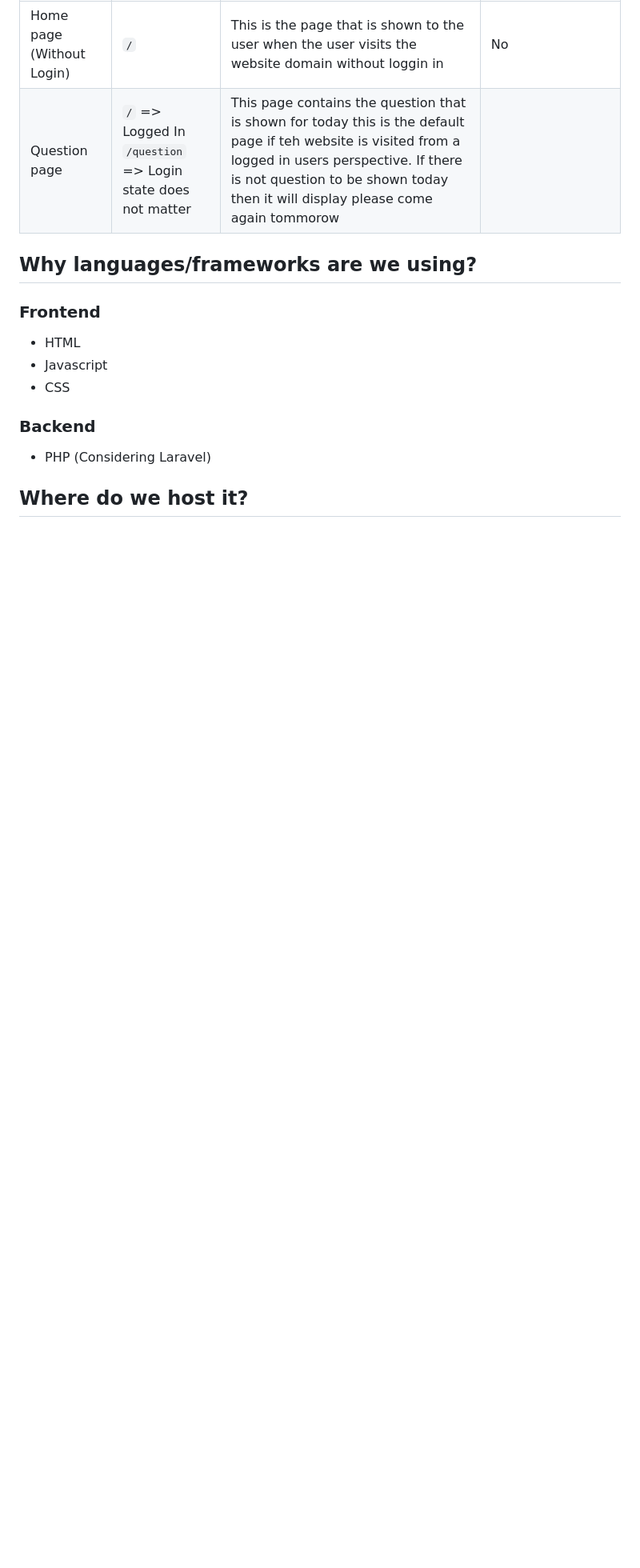
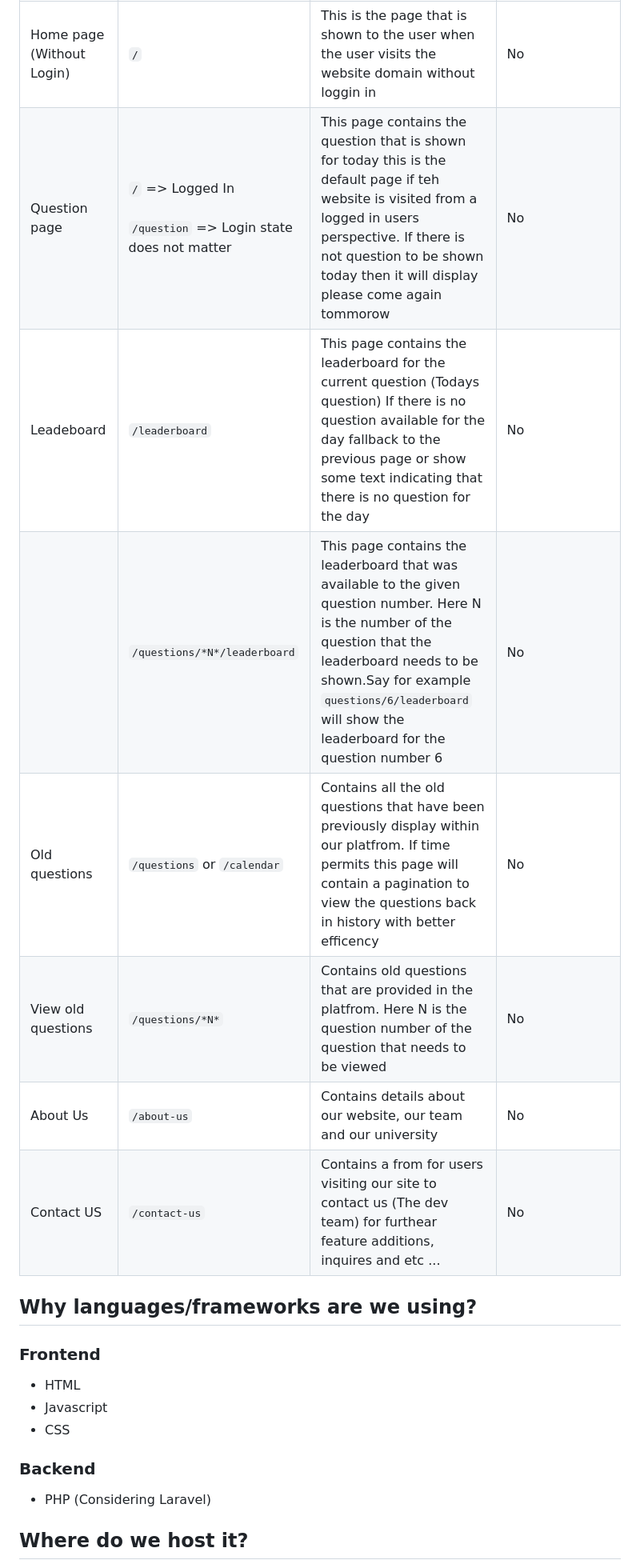
Before and after one commit to NSBMFinalProjects/WebModule, a Markdown page: README.md, the part around the change. Shown at 80% size. Drawn GitHub-style; blank space fills up the shorter version.

Commit message:
Add new pages for leaderboard, old questions, view old questions, about us, and contact us to the website

```diff
--- a/README.md
+++ b/README.md
@@ -15,7 +15,13 @@
 | Page logical name | The route path | Description | Should the user be authenticated ? |
 | :--- | :--- | :--- | :--- |
 | Home page (Without Login) | `/` | This is the  page that is shown to the user when the user visits the website domain without loggin in | No |
-| Question page | `/` => Logged In <br> `/question` => Login state does not matter | This page contains the question that is shown for today this is the default page if teh website is visited from a logged in users perspective. If there is not question to be shown today then it will display please come again tommorow
+| Question page | `/` => Logged In <br><br> `/question` => Login state does not matter | This page contains the question that is shown for today this is the default page if teh website is visited from a logged in users perspective. If there is not question to be shown today then it will display please come again tommorow| No |
+| Leadeboard | `/leaderboard` | This page contains the leaderboard for the current question (Todays question) If there is no question available for the day fallback to the previous page or show some text indicating that there is no question for the day | No |
+| | `/questions/*N*/leaderboard` | This page contains the leaderboard that was available to the given question number. Here N is the number of the question that the leaderboard needs to be shown.Say for example `questions/6/leaderboard` will show the leaderboard for the question number 6 | No |
+| Old questions | `/questions` or `/calendar` | Contains all the old questions that have been previously display within our platfrom. If time permits this page will contain a pagination to view the questions back in history with better efficency | No |
+| View old questions | `/questions/*N*` | Contains old questions that are provided in the platfrom. Here N is the question number of the question that needs to be viewed | No |
+| About Us | `/about-us` | Contains details about our website, our team and our university | No |
+| Contact US | `/contact-us` | Contains a from for users visiting our site to contact us (The dev team) for furthear feature additions, inquires and etc ... | No |
 
 
 <!-- End of the table -->
```
